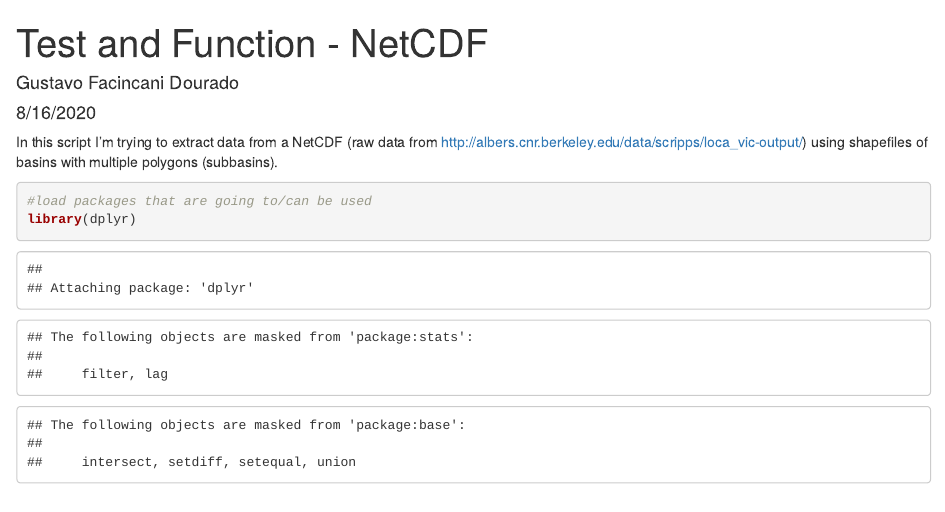
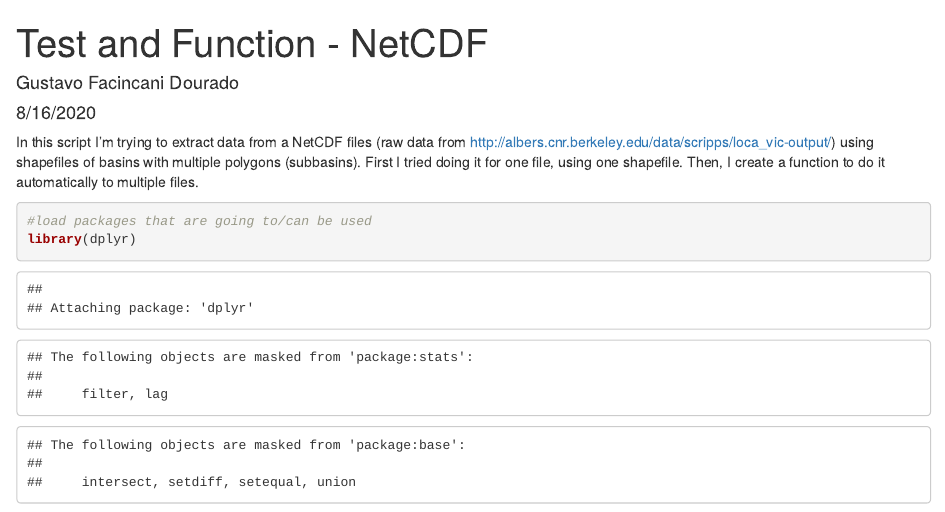
Before and after one commit to GustavoFacincani/GCMs, an R Markdown document (Test and Function - Extracting data from NetCDF files.Rmd): the page in a window 1100 px wide, from its top. Rendered offline with R 4.5, knitr and Pandoc, with nearby package versions; some code elsewhere in the file could not run offline.

Commit message:
Update Test and Function - Extracting data from NetCDF files.Rmd

````diff
--- a/Test and Function - Extracting data from NetCDF files.Rmd
+++ b/Test and Function - Extracting data from NetCDF files.Rmd
@@ -5,7 +5,9 @@ date: "8/16/2020"
 output: html_document
 ---
 
-In this script I'm trying to extract data from a NetCDF (raw data from http://albers.cnr.berkeley.edu/data/scripps/loca_vic-output/) using shapefiles of basins with multiple polygons (subbasins).
+In this script I'm trying to extract data from a NetCDF files (raw data from http://albers.cnr.berkeley.edu/data/scripps/loca_vic-output/) using shapefiles
+of basins with multiple polygons (subbasins). First I tried doing it for one file, using one shapefile. Then, I create a function to do it automatically to
+multiple files.
 
 ```{r}
 #load packages that are going to/can be used
````
